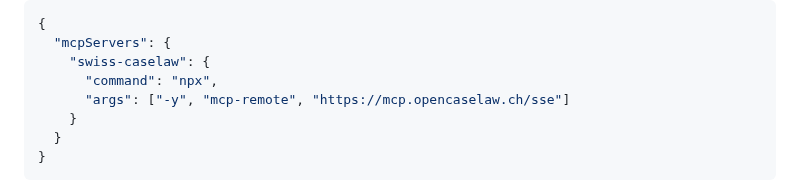
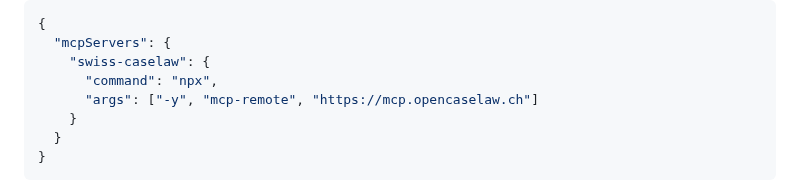
Before and after one commit to jonashertner/caselaw-repo-1, a Markdown page: docs/claude-desktop-setup.md, the part around the change. Drawn GitHub-style; folded sections open.

```diff
--- a/docs/claude-desktop-setup.md
+++ b/docs/claude-desktop-setup.md
@@ -49,7 +49,7 @@ Add to your `claude_desktop_config.json`:
   "mcpServers": {
     "swiss-caselaw": {
       "command": "npx",
-      "args": ["-y", "mcp-remote", "https://mcp.opencaselaw.ch/sse"]
+      "args": ["-y", "mcp-remote", "https://mcp.opencaselaw.ch"]
     }
   }
 }
```
Also changed, not shown: README.md (+2 -2 lines), dataset_card.md (+1 -1 lines).
